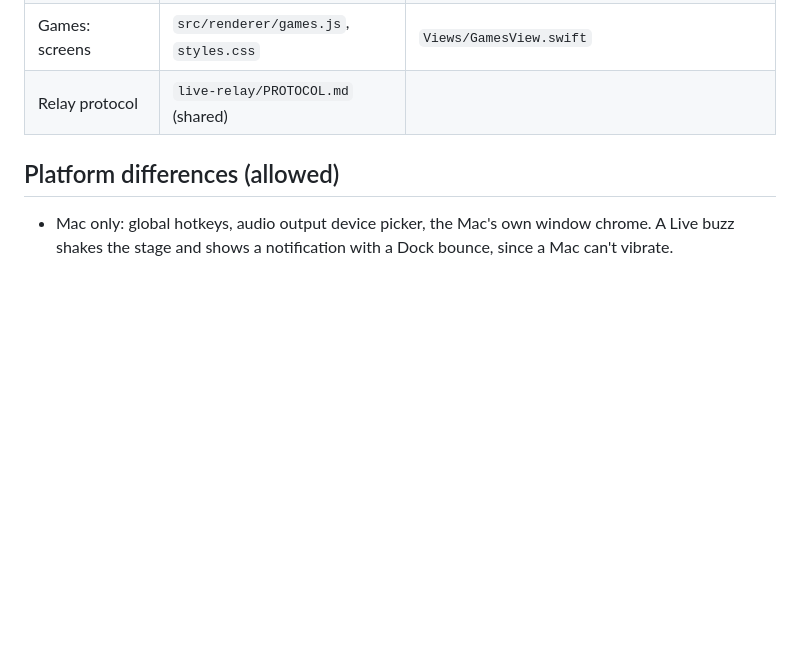
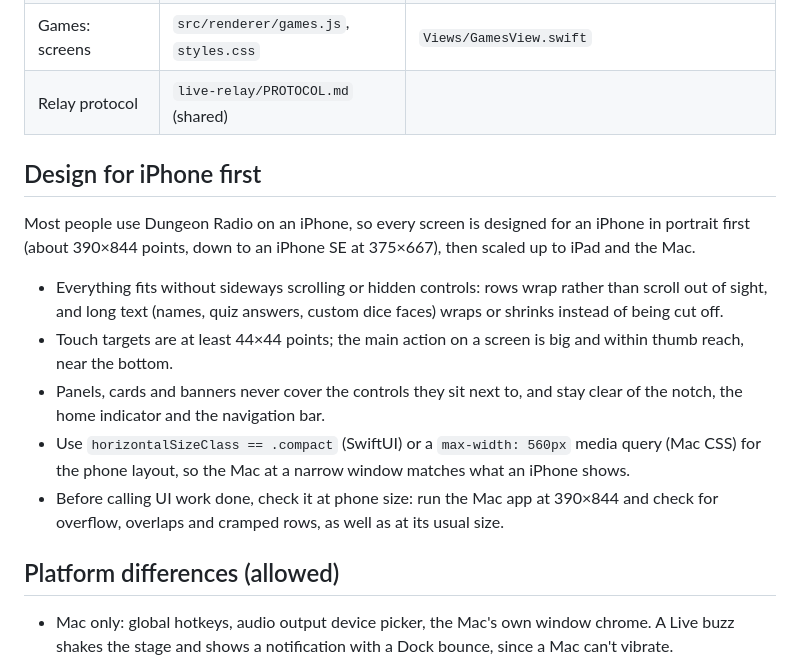
Before and after one commit to jigonoso-hue/Soundboard, a Markdown page: CLAUDE.md, the part around the change. Rendered like a GitHub page; blank space fills up the shorter version.

Commit message:
CLAUDE.md: design for iPhone first
Co-Authored-By: Claude Opus 5.5 <noreply@anthropic.com>
Claude-Session: https://claude.ai/code/session_01CCeu6KHCMhguC7usGzYYn4

```diff
--- a/CLAUDE.md
+++ b/CLAUDE.md
@@ -31,6 +31,26 @@ Where the code lives, side by side:
 | Games: screens | `src/renderer/games.js`, `styles.css` | `Views/GamesView.swift` |
 | Relay protocol | `live-relay/PROTOCOL.md` (shared) | |
 
+## Design for iPhone first
+
+Most people use Dungeon Radio on an iPhone, so every screen is designed for an
+iPhone in portrait first (about 390×844 points, down to an iPhone SE at
+375×667), then scaled up to iPad and the Mac.
+
+- Everything fits without sideways scrolling or hidden controls: rows wrap
+  rather than scroll out of sight, and long text (names, quiz answers, custom
+  dice faces) wraps or shrinks instead of being cut off.
+- Touch targets are at least 44×44 points; the main action on a screen is
+  big and within thumb reach, near the bottom.
+- Panels, cards and banners never cover the controls they sit next to, and
+  stay clear of the notch, the home indicator and the navigation bar.
+- Use `horizontalSizeClass == .compact` (SwiftUI) or a `max-width: 560px`
+  media query (Mac CSS) for the phone layout, so the Mac at a narrow window
+  matches what an iPhone shows.
+- Before calling UI work done, check it at phone size: run the Mac app at
+  390×844 and check for overflow, overlaps and cramped rows, as well as at
+  its usual size.
+
 ## Platform differences (allowed)
 
 - Mac only: global hotkeys, audio output device picker, the Mac's own window chrome. A Live buzz shakes the stage and shows a notification with a Dock bounce, since a Mac can't vibrate.
```
